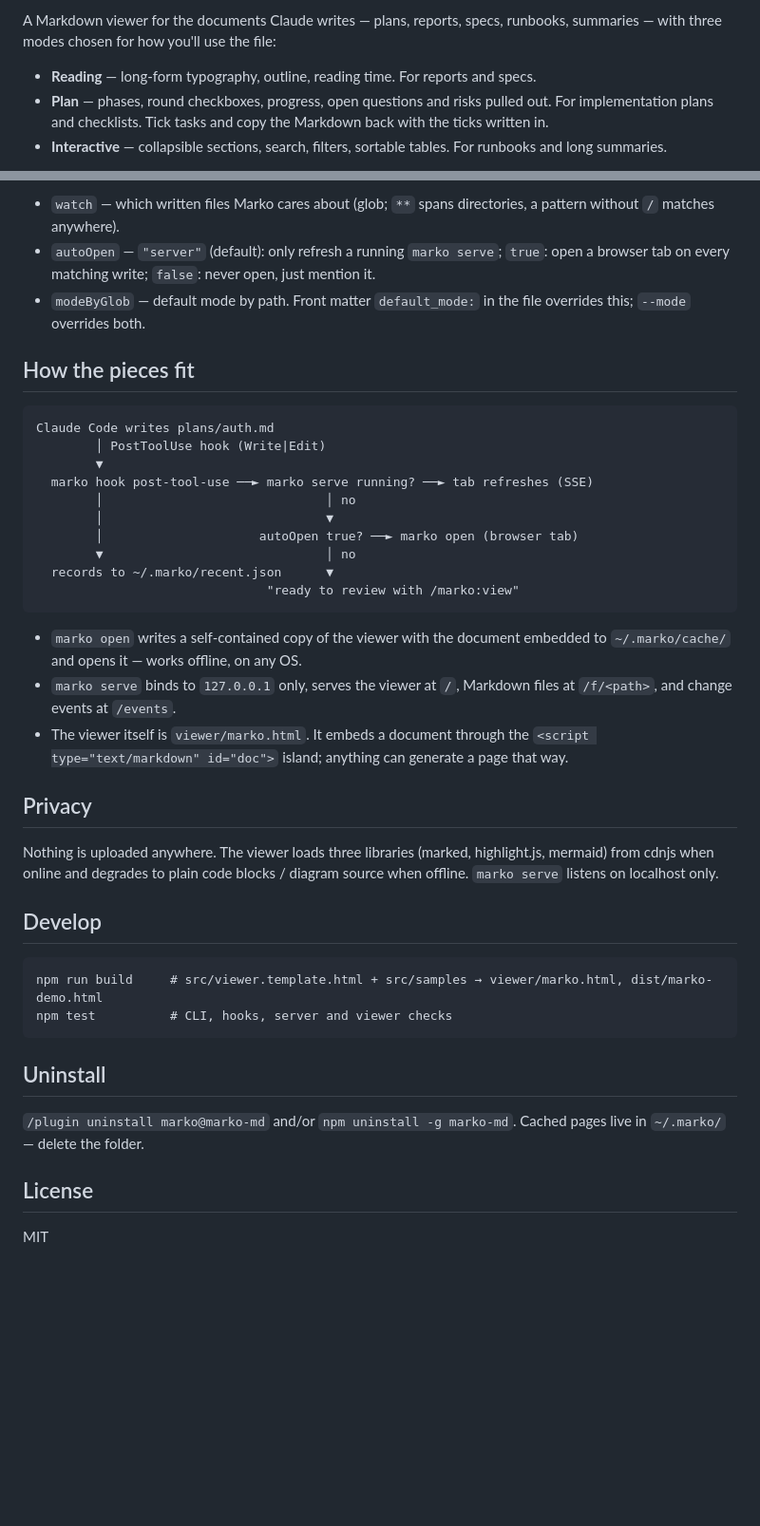
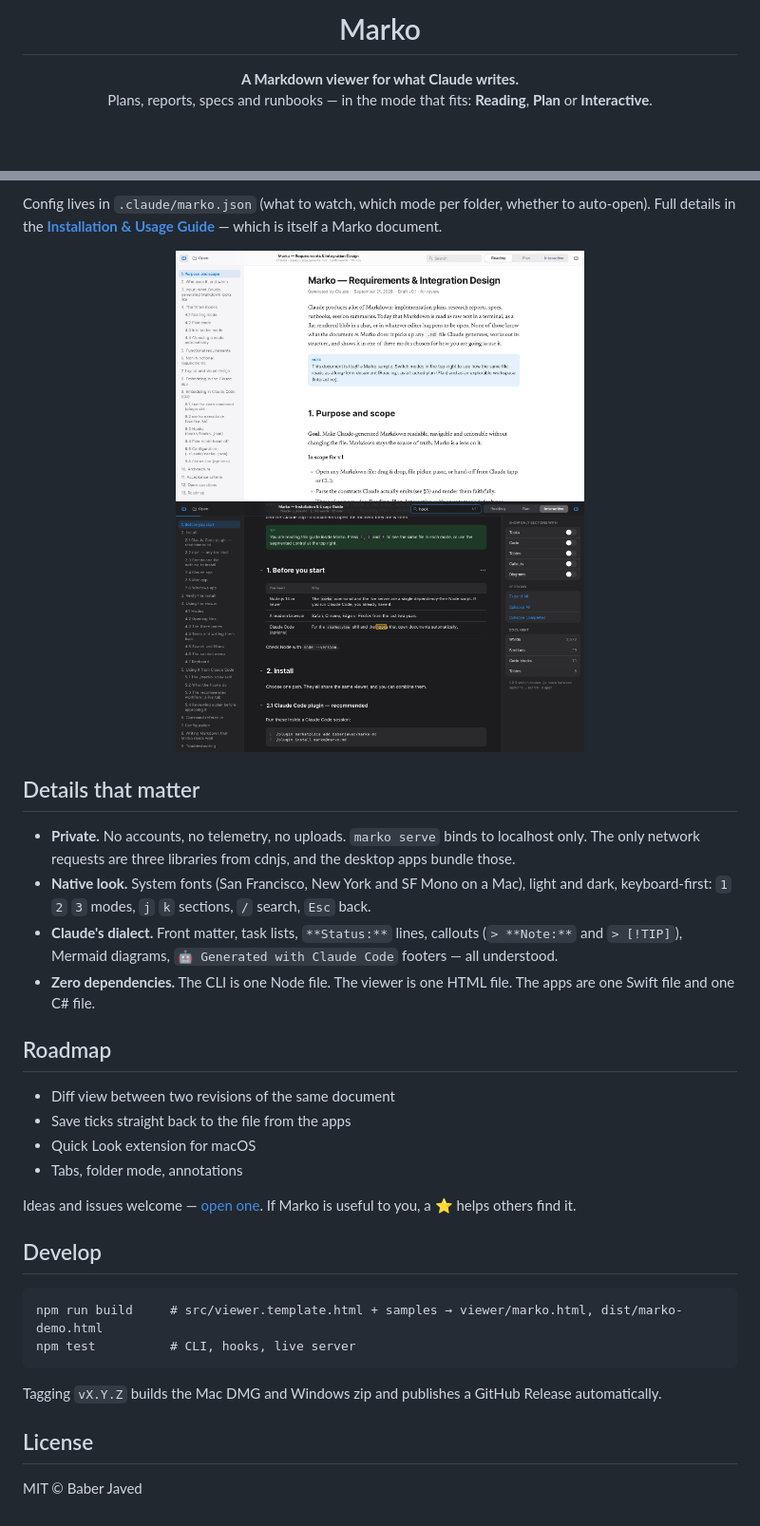
Before and after one commit to baberjaved/marko-md, a Markdown page: README.md, 2 parts joined by grey strips. Shown at 95% size. Drawn GitHub-style; blank space fills up the shorter version.

Commit message:
docs: rewrite README for distribution (hero, badges, modes table, install matrix, roadmap)

````diff
--- a/README.md
+++ b/README.md
@@ -2,7 +4,8 @@
 
-A Markdown viewer for the documents Claude writes — plans, reports, specs, runbooks, summaries — with three modes chosen for how you'll use the file:
+<h1 align="center">Marko</h1>
 
-- **Reading** — long-form typography, outline, reading time. For reports and specs.
-- **Plan** — phases, round checkboxes, progress, open questions and risks pulled out. For implementation plans and checklists. Tick tasks and copy the Markdown back with the ticks written in.
-- **Interactive** — collapsible sections, search, filters, sortable tables. For runbooks and long summaries.
+<p align="center">
+  <strong>A Markdown viewer for what Claude writes.</strong><br>
+  Plans, reports, specs and runbooks — in the mode that fits: <b>Reading</b>, <b>Plan</b> or <b>Interactive</b>.
+</p>
 
@@ -98,43 +91,37 @@ Project: `.claude/marko.json`. User-wide: `~/.marko/config.json`. Project values
 ```
 
-- `watch` — which written files Marko cares about (glob; `**` spans directories, a pattern without `/` matches anywhere).
-- `autoOpen` — `"server"` (default): only refresh a running `marko serve`; `true`: open a browser tab on every matching write; `false`: never open, just mention it.
-- `modeByGlob` — default mode by path. Front matter `default_mode:` in the file overrides this; `--mode` overrides both.
+Config lives in `.claude/marko.json` (what to watch, which mode per folder, whether to auto-open). Full details in the **[Installation & Usage Guide](docs/guide.md)** — which is itself a Marko document.
 
-## How the pieces fit
+<p align="center">
+  <img src="docs/screenshots/reading-mode.png" width="430" alt="Reading mode">
+  <img src="docs/screenshots/interactive-mode-dark.png" width="430" alt="Interactive mode, dark">
+</p>
 
-```
-Claude Code writes plans/auth.md
-        │ PostToolUse hook (Write|Edit)
-        ▼
-  marko hook post-tool-use ──► marko serve running? ──► tab refreshes (SSE)
-        │                              │ no
-        │                              ▼
-        │                     autoOpen true? ──► marko open (browser tab)
-        ▼                              │ no
-  records to ~/.marko/recent.json      ▼
-                               "ready to review with /marko:view"
-```
+## Details that matter
 
-- `marko open` writes a self-contained copy of the viewer with the document embedded to `~/.marko/cache/` and opens it — works offline, on any OS.
-- `marko serve` binds to `127.0.0.1` only, serves the viewer at `/`, Markdown files at `/f/<path>`, and change events at `/events`.
-- The viewer itself is `viewer/marko.html`. It embeds a document through the `<script type="text/markdown" id="doc">` island; anything can generate a page that way.
+- **Private.** No accounts, no telemetry, no uploads. `marko serve` binds to localhost only. The only network requests are three libraries from cdnjs, and the desktop apps bundle those.
+- **Native look.** System fonts (San Francisco, New York and SF Mono on a Mac), light and dark, keyboard-first: `1` `2` `3` modes, `j` `k` sections, `/` search, `Esc` back.
+- **Claude's dialect.** Front matter, task lists, `**Status:**` lines, callouts (`> **Note:**` and `> [!TIP]`), Mermaid diagrams, `🤖 Generated with Claude Code` footers — all understood.
+- **Zero dependencies.** The CLI is one Node file. The viewer is one HTML file. The apps are one Swift file and one C# file.
 
-## Privacy
+## Roadmap
 
-Nothing is uploaded anywhere. The viewer loads three libraries (marked, highlight.js, mermaid) from cdnjs when online and degrades to plain code blocks / diagram source when offline. `marko serve` listens on localhost only.
+- Diff view between two revisions of the same document
+- Save ticks straight back to the file from the apps
+- Quick Look extension for macOS
+- Tabs, folder mode, annotations
+
+Ideas and issues welcome — [open one](https://github.com/baberjaved/marko-md/issues). If Marko is useful to you, a ⭐ helps others find it.
 
 ## Develop
 
 ```
-npm run build     # src/viewer.template.html + src/samples → viewer/marko.html, dist/marko-demo.html
-npm test          # CLI, hooks, server and viewer checks
+npm run build     # src/viewer.template.html + samples → viewer/marko.html, dist/marko-demo.html
+npm test          # CLI, hooks, live server
 ```
 
-## Uninstall
-
-`/plugin uninstall marko@marko-md` and/or `npm uninstall -g marko-md`. Cached pages live in `~/.marko/` — delete the folder.
+Tagging `vX.Y.Z` builds the Mac DMG and Windows zip and publishes a GitHub Release automatically.
 
 ## License
 
-MIT
+MIT © Baber Javed
````
Also changed, not shown: other parts of README.md (+52 -60 lines).
